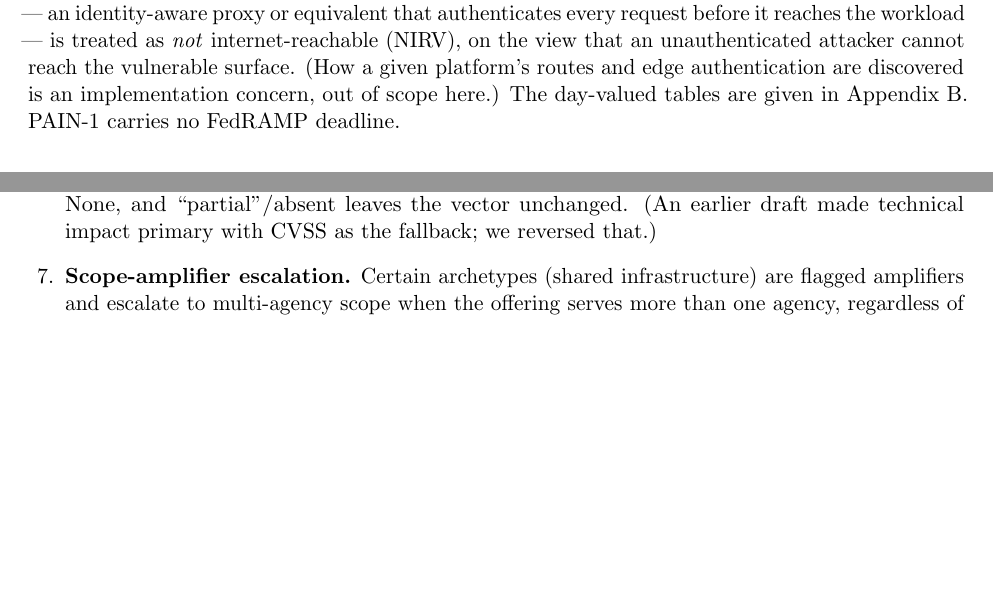
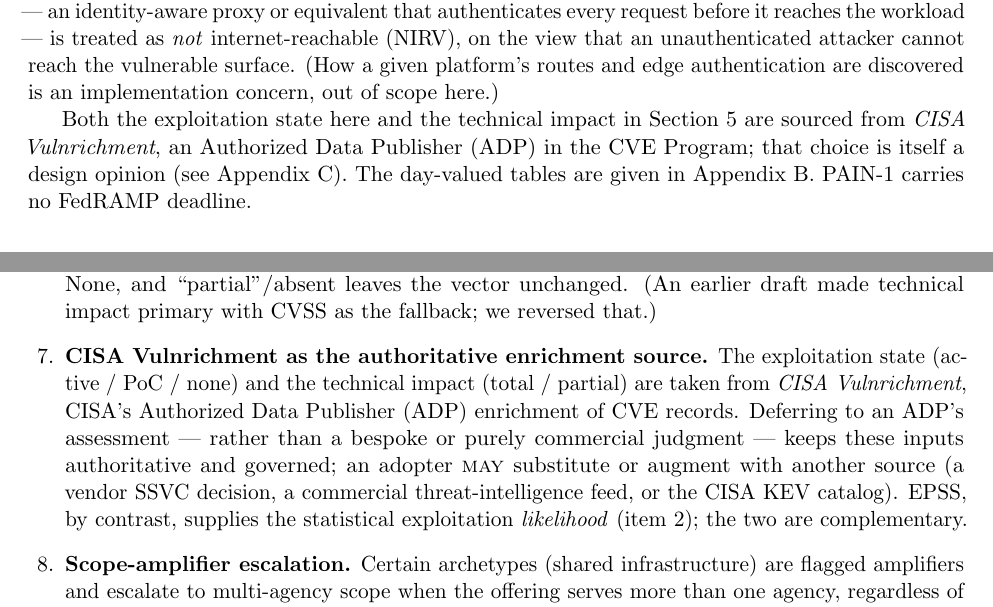
Before and after one commit to stackArmor/trivy-plugin-vdr, a LaTeX paper (docs/whitepaper/vdr-pain-cvss.tex): two parts of pages 6 and 13 of 13 before the commit and two parts of pages 6 and 13 of 14 after it, joined at a grey line, cut so that both start at the same text, the shorter picture padded with empty space. Compiled offline with pdfLaTeX.

Commit message:
docs(whitepaper): call out CISA Vulnrichment as an explicit design opinion
Reliance on CISA Vulnrichment (an Authorized Data Publisher) for exploitation state
and technical impact is itself a choice; add it as an Appendix C opinion and
attribute the source in the remediation section.

```diff
--- a/docs/whitepaper/vdr-pain-cvss.tex
+++ b/docs/whitepaper/vdr-pain-cvss.tex
@@ -325,8 +325,12 @@
 \emph{not} internet-reachable (NIRV), on the view that an unauthenticated attacker
 cannot reach the vulnerable surface. (How a given platform's routes and edge
 authentication are discovered is an implementation concern, out of scope here.)
-The day-valued tables are given in Appendix~\ref{app:matrix}. PAIN-1 carries no
-FedRAMP deadline.
+
+Both the exploitation state here and the technical impact in
+Section~\ref{sec:math} are sourced from \emph{CISA Vulnrichment}, an Authorized Data
+Publisher (ADP) in the CVE Program; that choice is itself a design opinion (see
+Appendix~\ref{app:opinions}). The day-valued tables are given in
+Appendix~\ref{app:matrix}. PAIN-1 carries no FedRAMP deadline.
 
 \section{Worked examples}
 \begin{plain}
@@ -751,6 +755,15 @@
   invents impact on a dimension the CVE marks None, and ``partial''/absent leaves the
   vector unchanged. (An earlier draft made technical impact primary with CVSS as the
   fallback; we reversed that.)
+\item \textbf{CISA Vulnrichment as the authoritative enrichment source.} The
+  exploitation state (active / PoC / none) and the technical impact (total / partial)
+  are taken from \emph{CISA Vulnrichment}, CISA's Authorized Data Publisher (ADP)
+  enrichment of CVE records. Deferring to an ADP's assessment --- rather than a
+  bespoke or purely commercial judgment --- keeps these inputs authoritative and
+  governed; an adopter \rfckw{may} substitute or augment with another source (a
+  vendor SSVC decision, a commercial threat-intelligence feed, or the CISA KEV
+  catalog). EPSS, by contrast, supplies the statistical exploitation \emph{likelihood}
+  (item~2); the two are complementary.
 \item \textbf{Scope-amplifier escalation.} Certain archetypes (shared infrastructure)
   are flagged amplifiers and escalate to multi-agency scope when the offering serves
   more than one agency, regardless of the per-asset tag (Eq.~\ref{eq:scope}). This is
```
Also changed, not shown: docs/whitepaper/vdr-pain-cvss.pdf.
